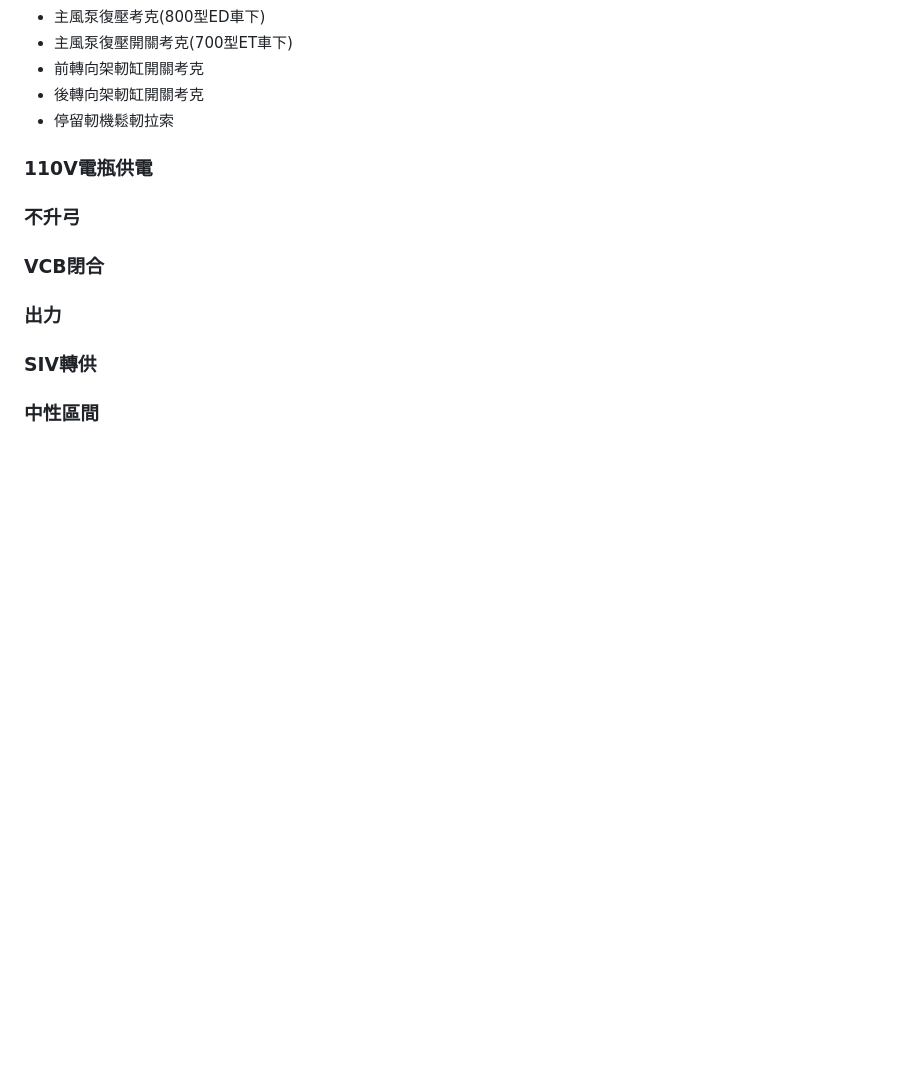
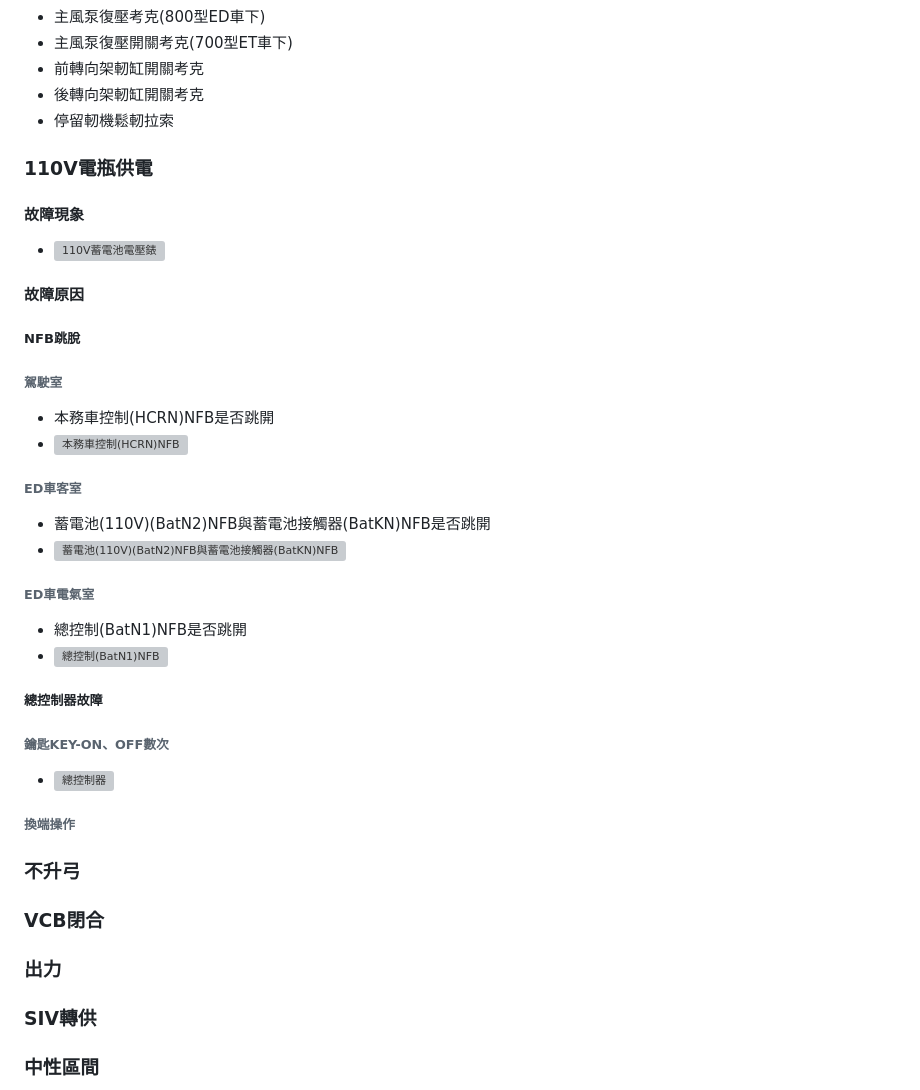
Before and after one commit to Fukuei-roc/EMUDriverTraining, a Markdown page: public/content/index.md, the part around the change. Drawn GitHub-style; blank space fills up the shorter version; grey boxes are pictures that could not be loaded.

Commit message:
新增內容到110V電瓶供電完成

```diff
--- a/public/content/index.md
+++ b/public/content/index.md
@@ -113,6 +113,23 @@ description: 電聯車司機員課程 — EMU700、EMU800系列基礎介紹
 - 後轉向架軔缸開關考克
 - 停留軔機鬆軔拉索
 ### 110V電瓶供電
+#### 故障現象
+- ![110V蓄電池電壓錶](./images/20240305_140621.jpg)
+#### 故障原因
+##### NFB跳脫
+###### 駕駛室
+- 本務車控制(HCRN)NFB是否跳開
+- ![本務車控制(HCRN)NFB](./images/20240305_140324.jpg)
+###### ED車客室
+- 蓄電池(110V)(BatN2)NFB與蓄電池接觸器(BatKN)NFB是否跳開
+- ![蓄電池(110V)(BatN2)NFB與蓄電池接觸器(BatKN)NFB](./images/20240305_145001.jpg)
+###### ED車電氣室
+- 總控制(BatN1)NFB是否跳開
+- ![總控制(BatN1)NFB](./images/20240305_140437.jpg)
+##### 總控制器故障
+###### 鑰匙KEY-ON、OFF數次
+- ![總控制器](./images/KEY-ON.jpg)
+###### 換端操作
 ### 不升弓
 ### VCB閉合
 ### 出力
```
